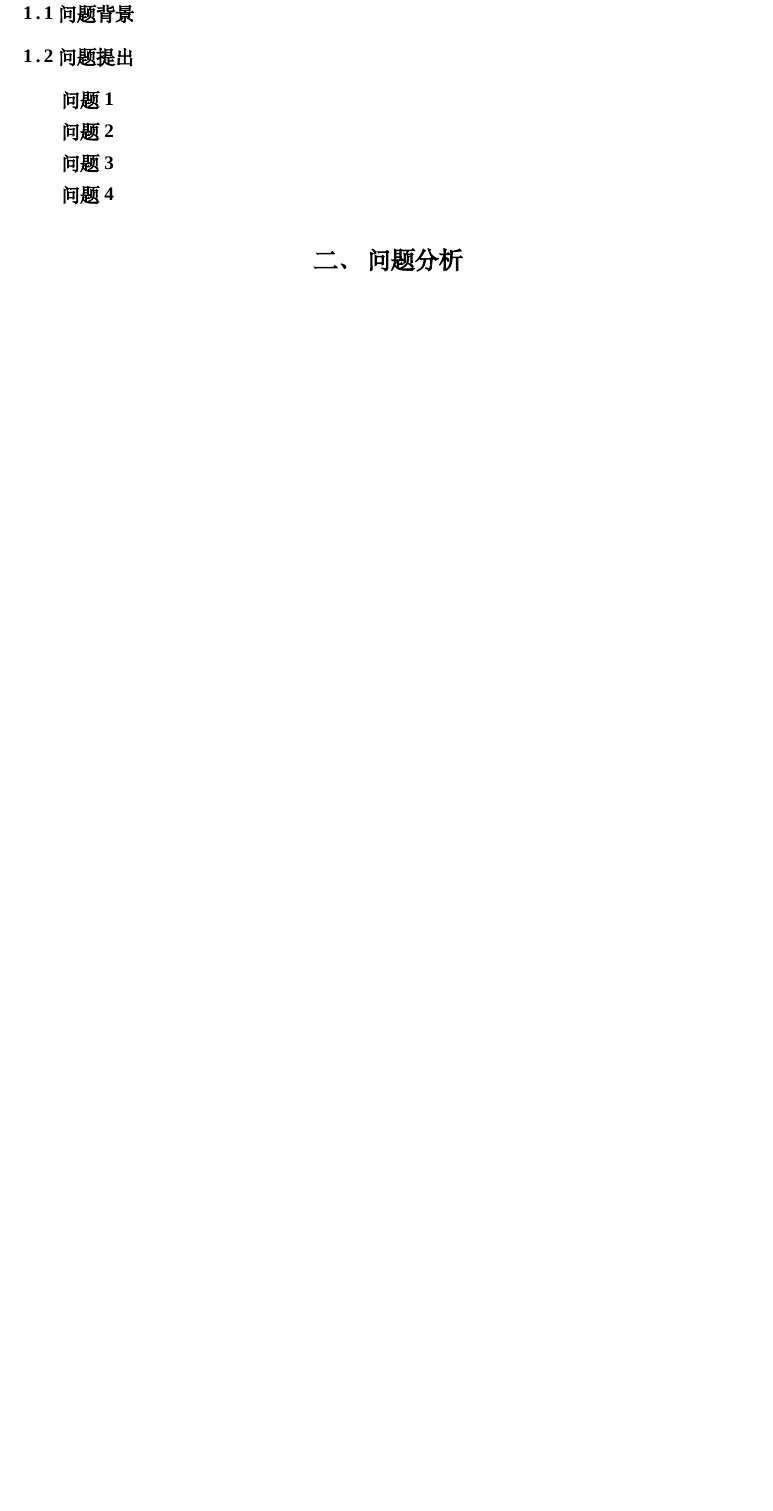
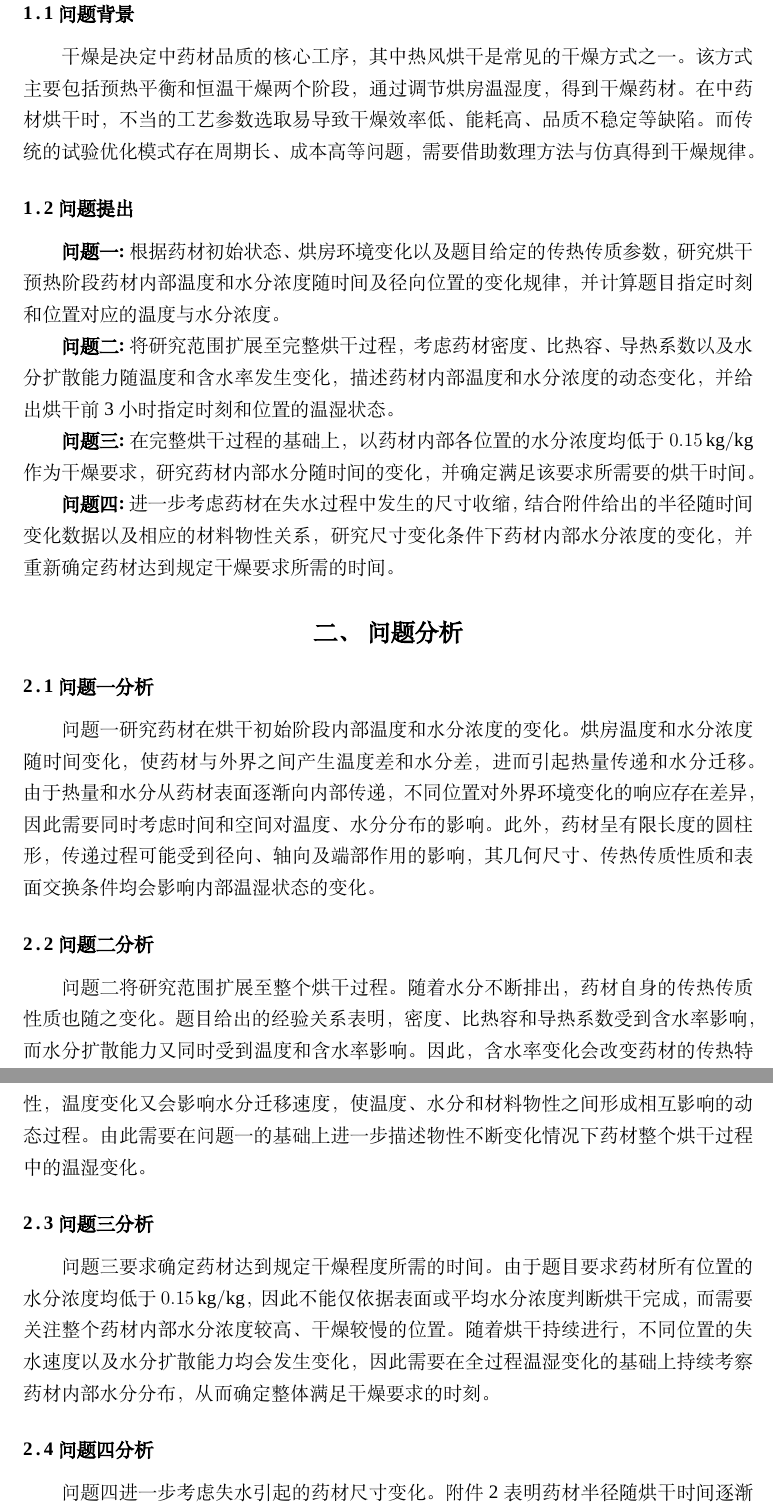
Before and after one commit to DongBW-HY/git-cooperation, a LaTeX thesis (main.tex): part of page 2 of 5 before the commit and two parts of pages 2 and 3 of 6 after it, the two joined at a grey line, cut so that both start at the same text, the shorter picture padded with empty space. Compiled offline with XeLaTeX; a missing font is replaced by an installed copy or a similar font.

Commit message:
问题重述+问题分析+问题假设（后续修改）

```diff
--- a/main.tex
+++ b/main.tex
@@ -113,22 +113,26 @@
 
 \section{问题重述}
 \subsection{问题背景}
+干燥是决定中药材品质的核心工序，其中热风烘干是常见的干燥方式之一。该方式主要包括预热平衡和恒温干燥两个阶段，通过调节烘房温湿度，得到干燥药材。在中药材烘干时，不当的工艺参数选取易导致干燥效率低、能耗高、品质不稳定等缺陷。而传统的试验优化模式存在周期长、成本高等问题，需要借助数理方法与仿真得到干燥规律。
+\subsection{问题提出}
+\textbf{问题一:}根据药材初始状态、烘房环境变化以及题目给定的传热传质参数，研究烘干预热阶段药材内部温度和水分浓度随时间及径向位置的变化规律，并计算题目指定时刻和位置对应的温度与水分浓度。
 
-\subsection{问题提出}
-\textbf{问题1}
+\textbf{问题二:}将研究范围扩展至完整烘干过程，考虑药材密度、比热容、导热系数以及水分扩散能力随温度和含水率发生变化，描述药材内部温度和水分浓度的动态变化，并给出烘干前 3 小时指定时刻和位置的温湿状态。
 
-\textbf{问题2}
+\textbf{问题三:}在完整烘干过程的基础上，以药材内部各位置的水分浓度均低于 \(0.15\,\mathrm{kg/kg}\) 作为干燥要求，研究药材内部水分随时间的变化，并确定满足该要求所需要的烘干时间。
 
-\textbf{问题3}
-
-\textbf{问题4}
+\textbf{问题四:}进一步考虑药材在失水过程中发生的尺寸收缩，结合附件给出的半径随时间变化数据以及相应的材料物性关系，研究尺寸变化条件下药材内部水分浓度的变化，并重新确定药材达到规定干燥要求所需的时间。
 
 
 
 
 \section{问题分析}
-
-
-
-
+\subsection{问题一分析}
+问题一研究药材在烘干初始阶段内部温度和水分浓度的变化。烘房温度和水分浓度随时间变化，使药材与外界之间产生温度差和水分差，进而引起热量传递和水分迁移。由于热量和水分从药材表面逐渐向内部传递，不同位置对外界环境变化的响应存在差异，因此需要同时考虑时间和空间对温度、水分分布的影响。此外，药材呈有限长度的圆柱形，传递过程可能受到径向、轴向及端部作用的影响，其几何尺寸、传热传质性质和表面交换条件均会影响内部温湿状态的变化。
+\subsection{问题二分析}
+问题二将研究范围扩展至整个烘干过程。随着水分不断排出，药材自身的传热传质性质也随之变化。题目给出的经验关系表明，密度、比热容和导热系数受到含水率影响，而水分扩散能力又同时受到温度和含水率影响。因此，含水率变化会改变药材的传热特性，温度变化又会影响水分迁移速度，使温度、水分和材料物性之间形成相互影响的动态过程。由此需要在问题一的基础上进一步描述物性不断变化情况下药材整个烘干过程中的温湿变化。
+\subsection{问题三分析}
+问题三要求确定药材达到规定干燥程度所需的时间。由于题目要求药材所有位置的水分浓度均低于 \(0.15\,\mathrm{kg/kg}\)，因此不能仅依据表面或平均水分浓度判断烘干完成，而需要关注整个药材内部水分浓度较高、干燥较慢的位置。随着烘干持续进行，不同位置的失水速度以及水分扩散能力均会发生变化，因此需要在全过程温湿变化的基础上持续考察药材内部水分分布，从而确定整体满足干燥要求的时刻。
+\subsection{问题四分析}
+问题四进一步考虑失水引起的药材尺寸变化。附件2表明药材半径随烘干时间逐渐减小，使药材的边界位置以及内部热量和水分的传递距离随时间发生变化；与此同时，本问给出的密度、比热容、导热系数和水分扩散能力也会随内部状态改变。因此，该问题需要综合考虑外界温湿环境、材料物性变化以及几何收缩对传热传质过程的共同影响，描述尺寸不断变化情况下药材内部水分的迁移过程，并进一步确定达到规定干燥要求所需的时间。
 \section{模型假设}
```
Also changed, not shown: main.pdf, main.tex (9 more changed lines).
